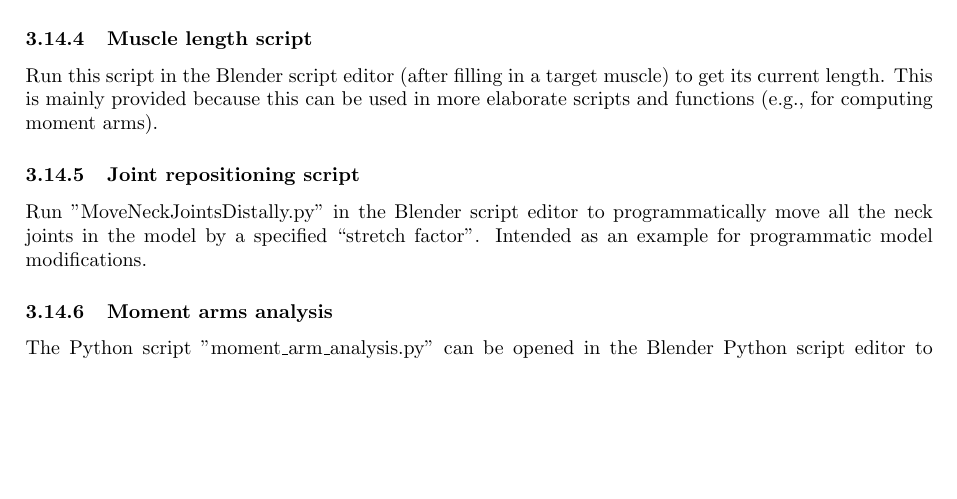
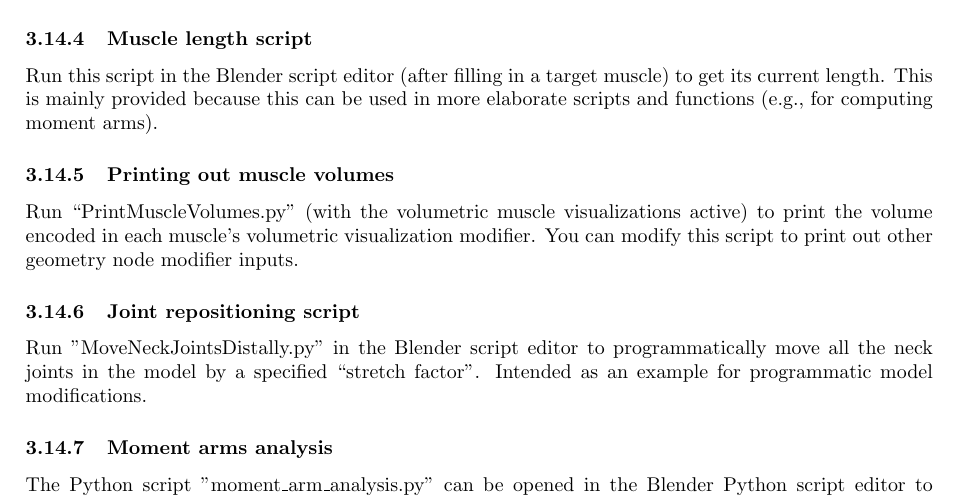
Before and after one commit to PashavanBijlert/MuSkeMo, a LaTeX document (MuSkeMo manual/MuSkeMo manual.tex): part of page 27 of 52, cut so that both start at the same text, the shorter picture padded with empty space. Compiled offline with pdfLaTeX.

Commit message:
update docs

```diff
--- a/MuSkeMo manual/MuSkeMo manual.tex
+++ b/MuSkeMo manual/MuSkeMo manual.tex
@@ -837,6 +837,10 @@ The Python script "ComputeClosestPointBetweenMeshes.py" can be run in the Blende
 
 Run this script in the Blender script editor (after filling in a target muscle) to get its current length. This is mainly provided because this can be used in more elaborate scripts and functions (e.g., for computing moment arms).
 
+\subsubsection{Printing out muscle volumes}
+
+Run ``PrintMuscleVolumes.py'' (with the volumetric muscle visualizations active) to print the volume encoded in each muscle's volumetric visualization modifier. You can modify this script to print out other geometry node modifier inputs.
+
 \subsubsection{Joint repositioning script}
 
 Run "MoveNeckJointsDistally.py" in the Blender script editor to programmatically move all the neck joints in the model by a specified ``stretch factor". Intended as an example for programmatic model modifications.
```
Also changed, not shown: 2 other files.
